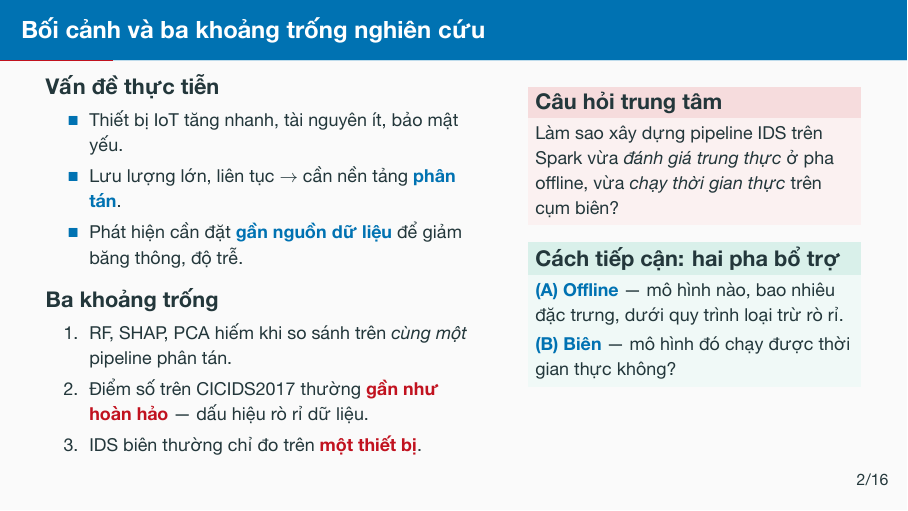
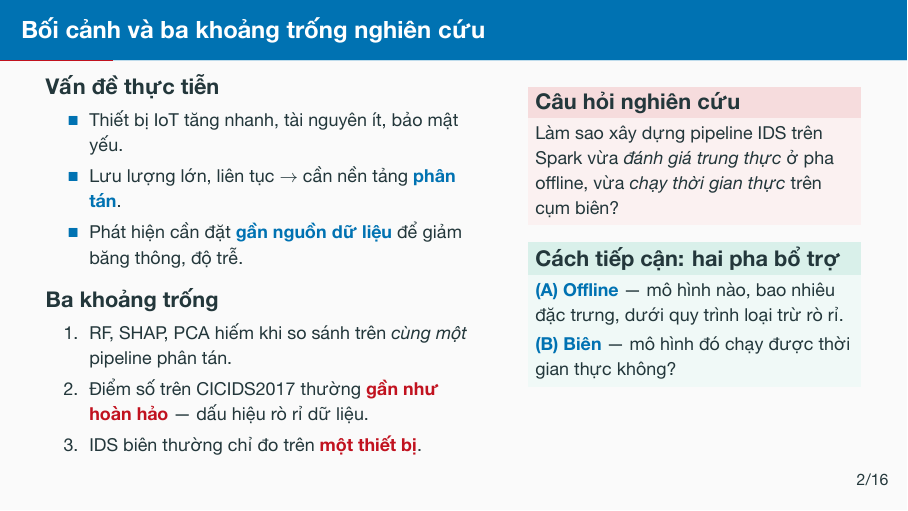
Before and after one commit to vuthainguyen1602/Thesis_IDS, LaTeX slides (slides/defense/main.tex): page 4 of 36. The pictures show the PDF file output/pdfs/LuanVan_BaoVe_slides.pdf that the author committed with the source.

Commit message:
slides: rename the framing block to Câu hỏi nghiên cứu
It sits one slide before RQ1-RQ3, so calling it the research question makes
the relationship explicit: one overarching question, then the three
sub-questions the next slide breaks it into.

```diff
--- a/slides/defense/main.tex
+++ b/slides/defense/main.tex
@@ -103,7 +103,7 @@
       \end{enumerate}
     \end{column}
     \begin{column}{0.42\textwidth}
-      \begin{alertblock}{Câu hỏi trung tâm}
+      \begin{alertblock}{Câu hỏi nghiên cứu}
         \footnotesize Làm sao xây dựng pipeline IDS trên Spark vừa \emph{đánh giá
         trung thực} ở pha offline, vừa \emph{chạy thời gian thực} trên cụm biên?
       \end{alertblock}
```
Also changed, not shown: output/pdfs/LuanVan_BaoVe_slides.pdf, output/pdfs/LuanVan_BaoVe_slides_notes.pdf.
